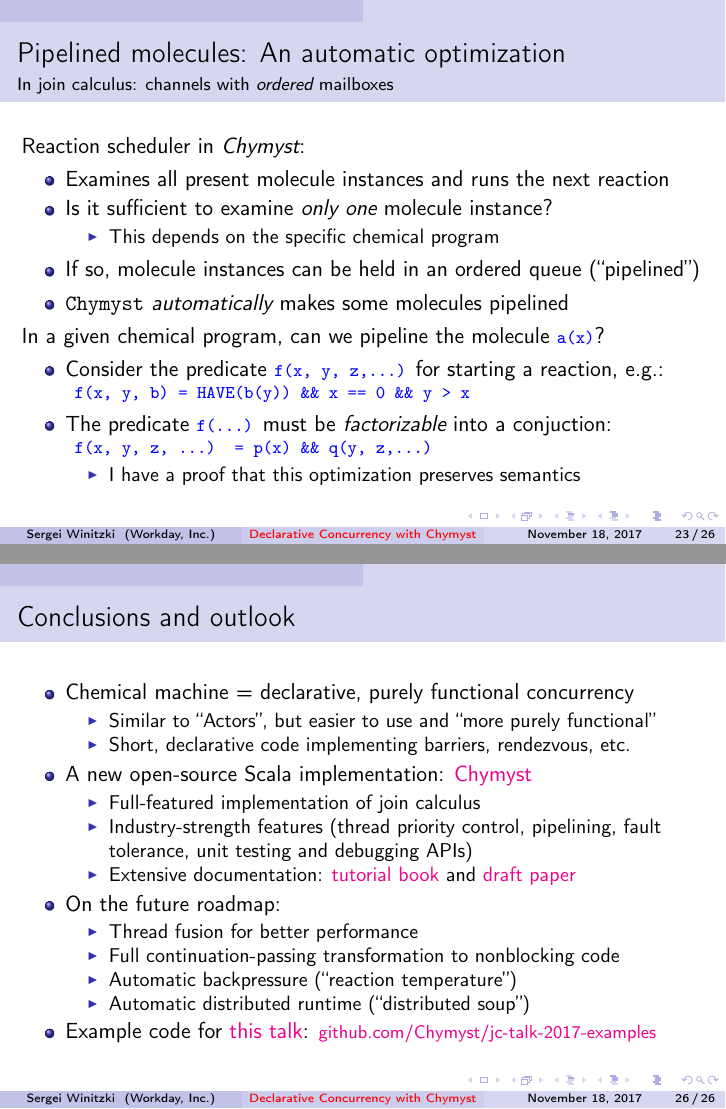
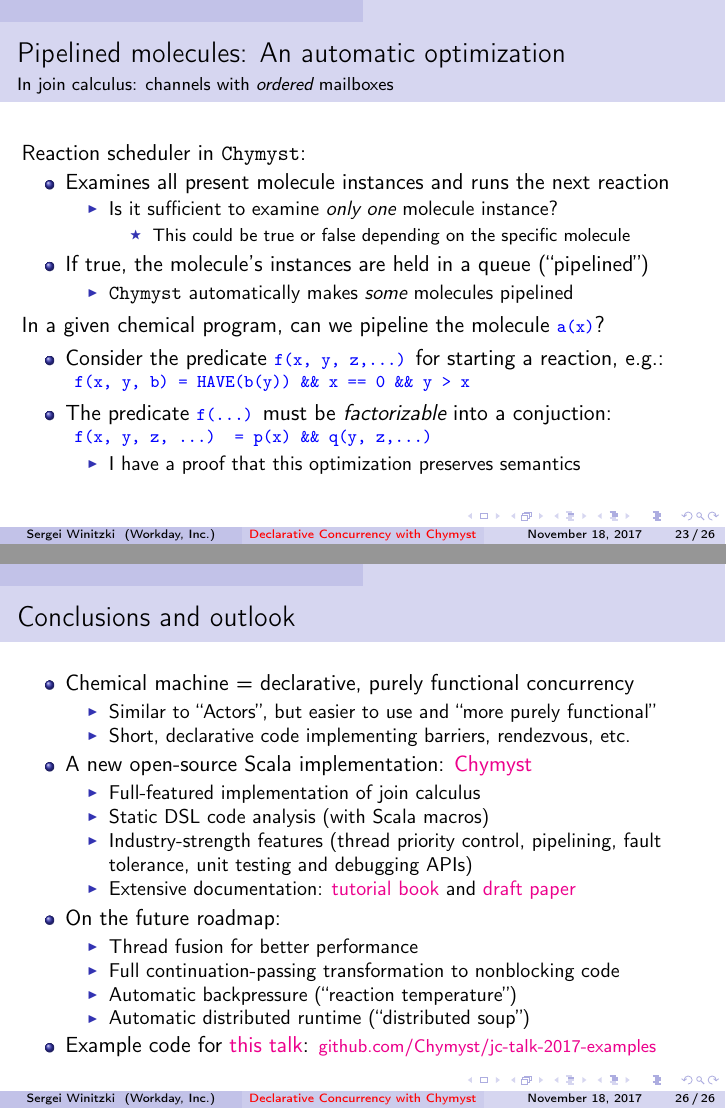
Before and after one commit to winitzki/talks, LaTeX slides (join_calculus/join_calculus_2017_SBTB.tex): pages 23 and 26 of 26, joined at a grey line. Compiled offline with pdfLaTeX; the source files are stored in an older character set and shown here as Unicode.

Commit message:
last changes

```diff
--- a/join_calculus/join_calculus_2017_SBTB.tex
+++ b/join_calculus/join_calculus_2017_SBTB.tex
@@ -686,15 +686,19 @@ Source code: \href{https://github.com/Chymyst/jc-talk-2017-examples/blob/master/
 
 \framesubtitle{In join calculus: channels with \emph{ordered} mailboxes }
 
-Reaction scheduler in \emph{Chymyst}:
+Reaction scheduler in \texttt{Chymyst}:
 \begin{itemize}
 \item Examines all present molecule instances and runs the next reaction
+\begin{itemize}
 \item Is it sufficient to examine \emph{only one} molecule instance?
 \begin{itemize}
-\item This depends on the specific chemical program
+\item This could be true or false depending on the specific molecule
 \end{itemize}
-\item If so, molecule instances can be held in an ordered queue (``pipelined'')
-\item \texttt{Chymyst} \emph{automatically} makes some molecules pipelined
+\end{itemize}
+\item If true, the molecule's instances are held in a queue (``pipelined'')
+\begin{itemize}
+\item \texttt{Chymyst} automatically makes \emph{some} molecules pipelined
+\end{itemize}
 \end{itemize}
 In a given chemical program, can we pipeline the molecule \texttt{\textcolor{blue}{\footnotesize{}a(x)}}?
 \begin{itemize}
@@ -787,6 +791,7 @@ JC implementation in Scala (this talk)
 \item A new open-source Scala implementation: \href{https://github.com/Chymyst/chymyst-core}{Chymyst}
 \begin{itemize}
 \item Full-featured implementation of join calculus
+\item Static DSL code analysis (with Scala macros)
 \item Industry-strength features (thread priority control, pipelining, fault
 tolerance, unit testing and debugging APIs)
 \item Extensive documentation: \href{https://winitzki.gitbooks.io/concurrency-in-reactions-declarative-multicore-in/content/}{tutorial book}
```
Also changed, not shown: join_calculus/join_calculus_2017_SBTB.pdf, join_calculus/join_calculus_2017_SBTB.tex (6 more changed lines), 1 other file.
